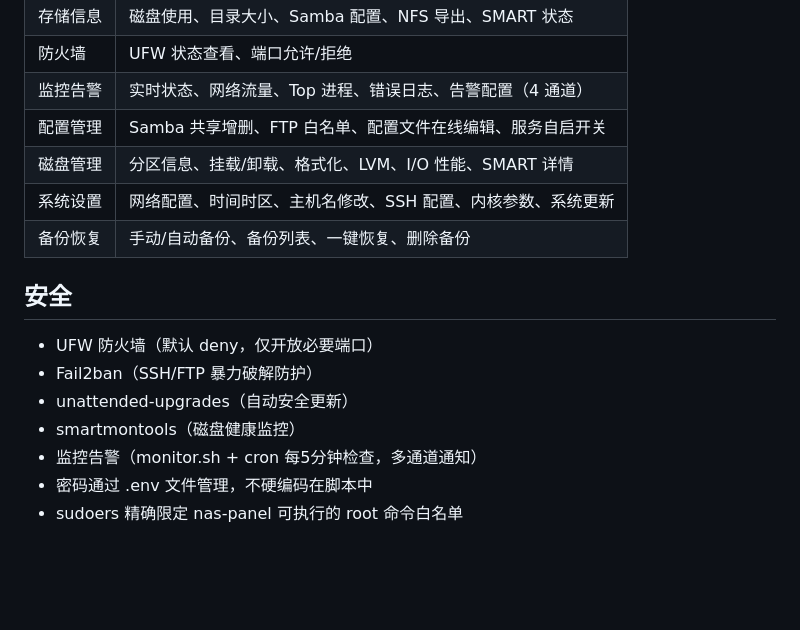
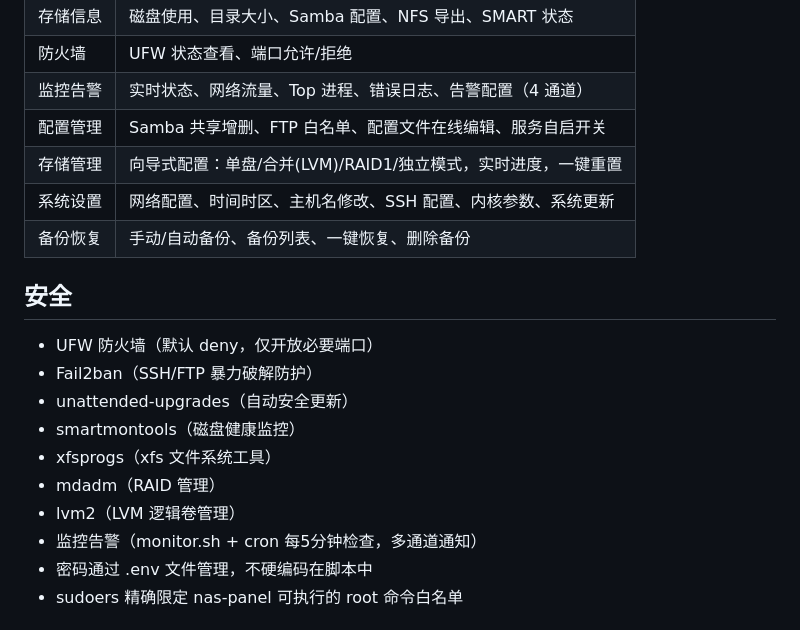
Before and after one commit to jackeyPeng/nas, a Markdown page: README.md, the part around the change. GitHub-like rendering; blank space fills up the shorter version.

```diff
--- a/README.md
+++ b/README.md
@@ -46,7 +46,7 @@
 | 防火墙 | UFW 状态查看、端口允许/拒绝 |
 | 监控告警 | 实时状态、网络流量、Top 进程、错误日志、告警配置（4 通道） |
 | 配置管理 | Samba 共享增删、FTP 白名单、配置文件在线编辑、服务自启开关 |
-| 磁盘管理 | 分区信息、挂载/卸载、格式化、LVM、I/O 性能、SMART 详情 |
+| 存储管理 | 向导式配置：单盘/合并(LVM)/RAID1/独立模式，实时进度，一键重置 |
 | 系统设置 | 网络配置、时间时区、主机名修改、SSH 配置、内核参数、系统更新 |
 | 备份恢复 | 手动/自动备份、备份列表、一键恢复、删除备份 |
 
@@ -56,6 +56,9 @@
 - Fail2ban（SSH/FTP 暴力破解防护）
 - unattended-upgrades（自动安全更新）
 - smartmontools（磁盘健康监控）
+- xfsprogs（xfs 文件系统工具）
+- mdadm（RAID 管理）
+- lvm2（LVM 逻辑卷管理）
 - 监控告警（monitor.sh + cron 每5分钟检查，多通道通知）
 - 密码通过 .env 文件管理，不硬编码在脚本中
 - sudoers 精确限定 nas-panel 可执行的 root 命令白名单
```
Also changed, not shown: CHANGELOG.md (+63 -0 lines), TODO.md (+6 -6 lines).
